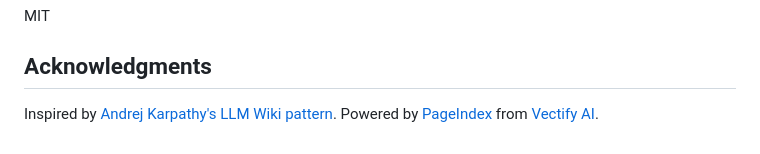
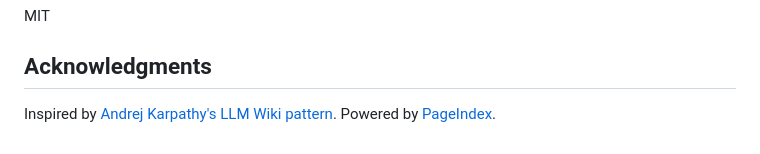
Before and after one commit to VectifyAI/OpenKB, a Markdown page: README.md, the part around the change. Rendered like a GitHub page.

```diff
--- a/README.md
+++ b/README.md
@@ -180,4 +180,4 @@ MIT
 
 ## Acknowledgments
 
-Inspired by [Andrej Karpathy's LLM Wiki pattern](https://gist.github.com/karpathy/442a6bf555914893e9891c11519de94f). Powered by [PageIndex](https://github.com/VectifyAI/PageIndex) from [Vectify AI](https://vectify.ai).
+Inspired by [Andrej Karpathy's LLM Wiki pattern](https://gist.github.com/karpathy/442a6bf555914893e9891c11519de94f). Powered by [PageIndex](https://github.com/VectifyAI/PageIndex).
```
